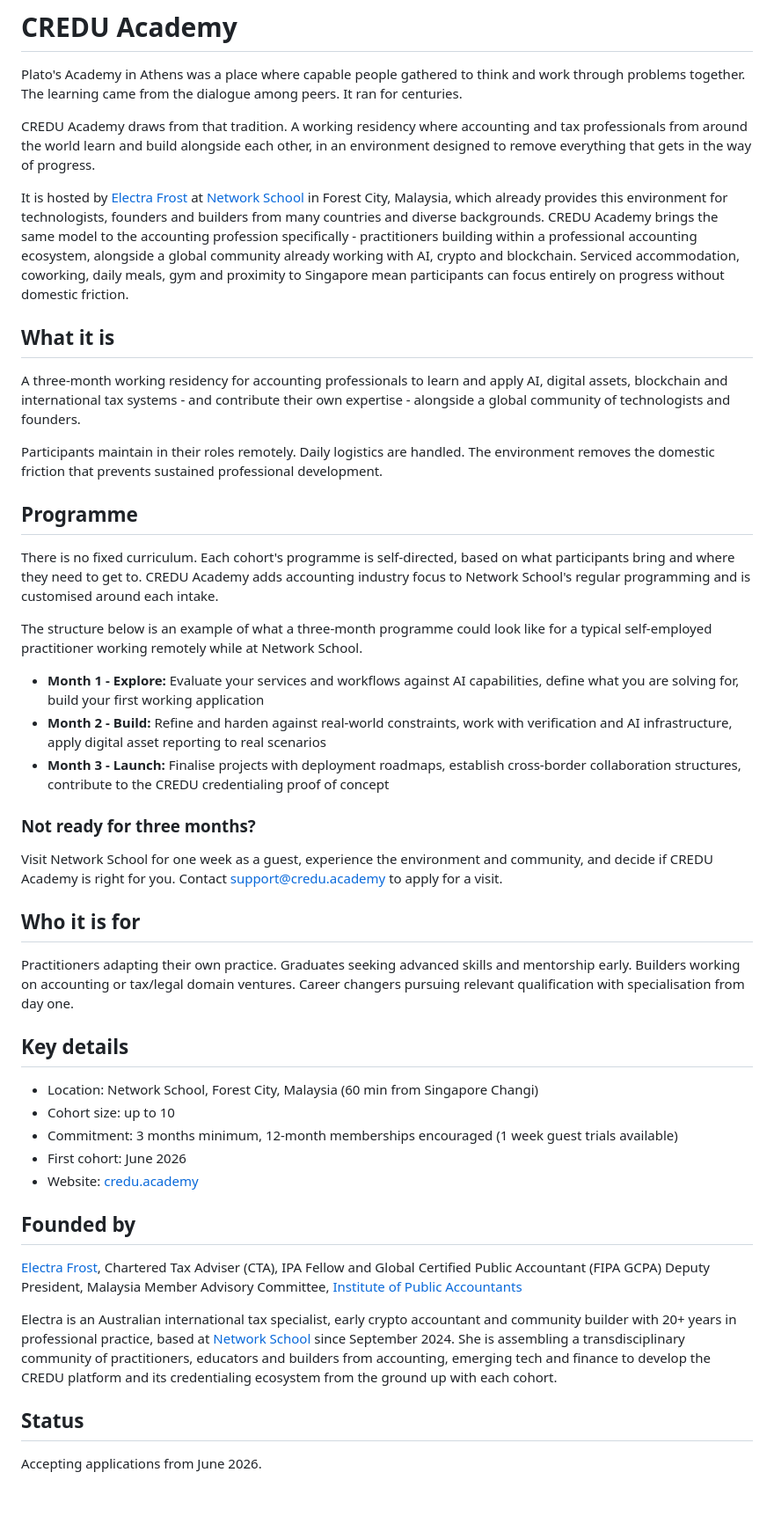
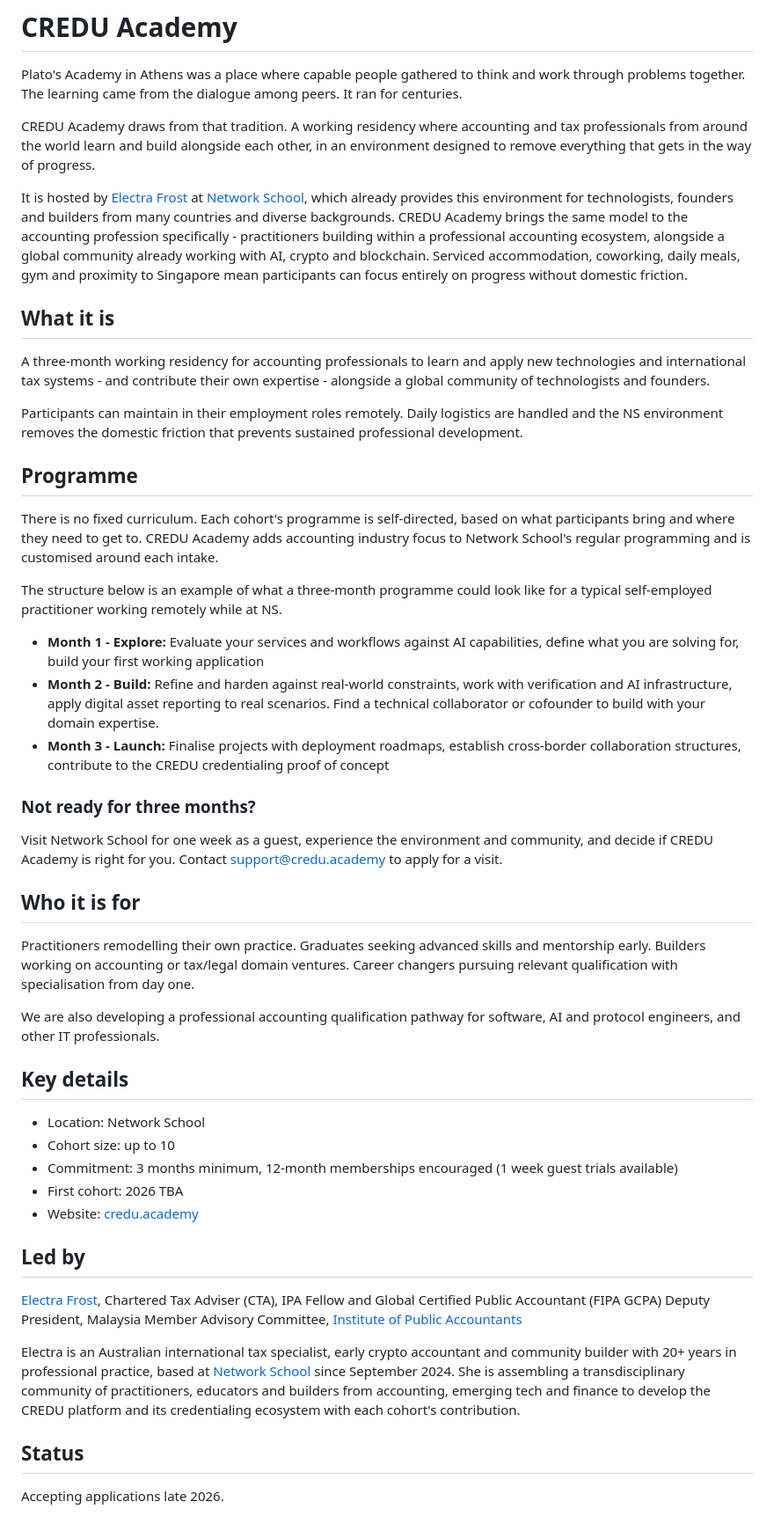
Before and after one commit to electrafrost/credu-academy, a Markdown page: README.md, the part around the change. Shown at 88% size. Drawn GitHub-style; blank space fills up the shorter version.

Commit message:
Updated description - cohort applications TBA

```diff
--- a/README.md
+++ b/README.md
@@ -4,22 +4,22 @@ Plato's Academy in Athens was a place where capable people gathered to think and
 
 CREDU Academy draws from that tradition. A working residency where accounting and tax professionals from around the world learn and build alongside each other, in an environment designed to remove everything that gets in the way of progress.
 
-It is hosted by [Electra Frost](https://ns.com/electrafrost/) at [Network School](https://ns.com/) in Forest City, Malaysia, which already provides this environment for technologists, founders and builders from many countries and diverse backgrounds. CREDU Academy brings the same model to the accounting profession specifically - practitioners building within a professional accounting ecosystem, alongside a global community already working with AI, crypto and blockchain. Serviced accommodation, coworking, daily meals, gym and proximity to Singapore mean participants can focus entirely on progress without domestic friction.
+It is hosted by [Electra Frost](https://ns.com/electrafrost/) at [Network School](https://ns.com/), which already provides this environment for technologists, founders and builders from many countries and diverse backgrounds. CREDU Academy brings the same model to the accounting profession specifically - practitioners building within a professional accounting ecosystem, alongside a global community already working with AI, crypto and blockchain. Serviced accommodation, coworking, daily meals, gym and proximity to Singapore mean participants can focus entirely on progress without domestic friction.
 
 ## What it is
 
-A three-month working residency for accounting professionals to learn and apply AI, digital assets, blockchain and international tax systems - and contribute their own expertise - alongside a global community of technologists and founders.
+A three-month working residency for accounting professionals to learn and apply new technologies and international tax systems - and contribute their own expertise - alongside a global community of technologists and founders.
 
-Participants maintain in their roles remotely. Daily logistics are handled. The environment removes the domestic friction that prevents sustained professional development.
+Participants can maintain in their employment roles remotely. Daily logistics are handled and the NS environment removes the domestic friction that prevents sustained professional development.
 
 ## Programme
 
 There is no fixed curriculum. Each cohort's programme is self-directed, based on what participants bring and where they need to get to. CREDU Academy adds accounting industry focus to Network School's regular programming and is customised around each intake.
 
-The structure below is an example of what a three-month programme could look like for a typical self-employed practitioner working remotely while at Network School.
+The structure below is an example of what a three-month programme could look like for a typical self-employed practitioner working remotely while at NS.
 
 - **Month 1 - Explore:** Evaluate your services and workflows against AI capabilities, define what you are solving for, build your first working application
-- **Month 2 - Build:** Refine and harden against real-world constraints, work with verification and AI infrastructure, apply digital asset reporting to real scenarios
+- **Month 2 - Build:** Refine and harden against real-world constraints, work with verification and AI infrastructure, apply digital asset reporting to real scenarios. Find a technical collaborator or cofounder to build with your domain expertise.
 - **Month 3 - Launch:** Finalise projects with deployment roadmaps, establish cross-border collaboration structures, contribute to the CREDU credentialing proof of concept
 
 ### Not ready for three months?
@@ -28,23 +28,25 @@ Visit Network School for one week as a guest, experience the environment and com
 
 ## Who it is for
 
-Practitioners adapting their own practice. Graduates seeking advanced skills and mentorship early. Builders working on accounting or tax/legal domain ventures. Career changers pursuing relevant qualification with specialisation from day one.
+Practitioners remodelling their own practice. Graduates seeking advanced skills and mentorship early. Builders working on accounting or tax/legal domain ventures. Career changers pursuing relevant qualification with specialisation from day one.
+
+We are also developing a professional accounting qualification pathway for software, AI and protocol engineers, and other IT professionals.
 
 ## Key details
 
-- Location: Network School, Forest City, Malaysia (60 min from Singapore Changi)
+- Location: Network School
 - Cohort size: up to 10
 - Commitment: 3 months minimum, 12-month memberships encouraged (1 week guest trials available)
-- First cohort: June 2026
+- First cohort: 2026 TBA
 - Website: [credu.academy](https://credu.academy)
 
-## Founded by
+## Led by
 
 [Electra Frost](https://electrafrost.com), Chartered Tax Adviser (CTA), IPA Fellow and Global Certified Public Accountant (FIPA GCPA)
 Deputy President, Malaysia Member Advisory Committee, [Institute of Public Accountants](https://www.publicaccountants.org.au/)
 
-Electra is an Australian international tax specialist, early crypto accountant and community builder with 20+ years in professional practice, based at [Network School](https://ns.com/electrafrost/) since September 2024. She is assembling a transdisciplinary community of practitioners, educators and builders from accounting, emerging tech and finance to develop the CREDU platform and its credentialing ecosystem from the ground up with each cohort.
+Electra is an Australian international tax specialist, early crypto accountant and community builder with 20+ years in professional practice, based at [Network School](https://ns.com/electrafrost/) since September 2024. She is assembling a transdisciplinary community of practitioners, educators and builders from accounting, emerging tech and finance to develop the CREDU platform and its credentialing ecosystem with each cohort's contribution.
 
 ## Status
 
-Accepting applications from June 2026.
+Accepting applications late 2026.
```
